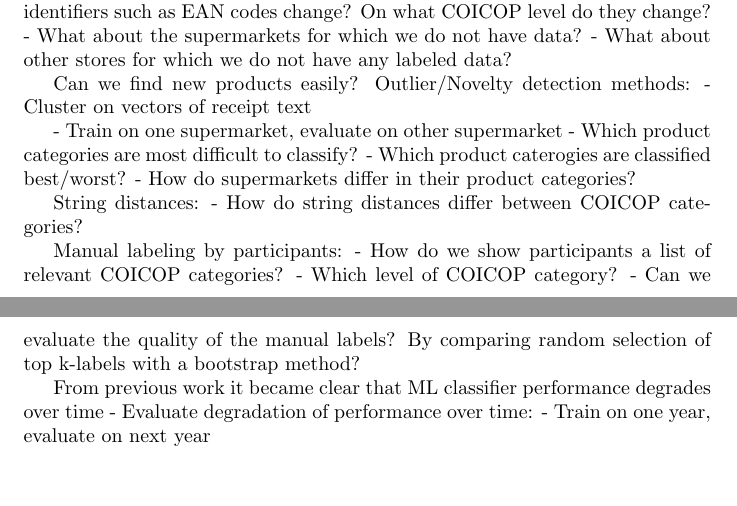
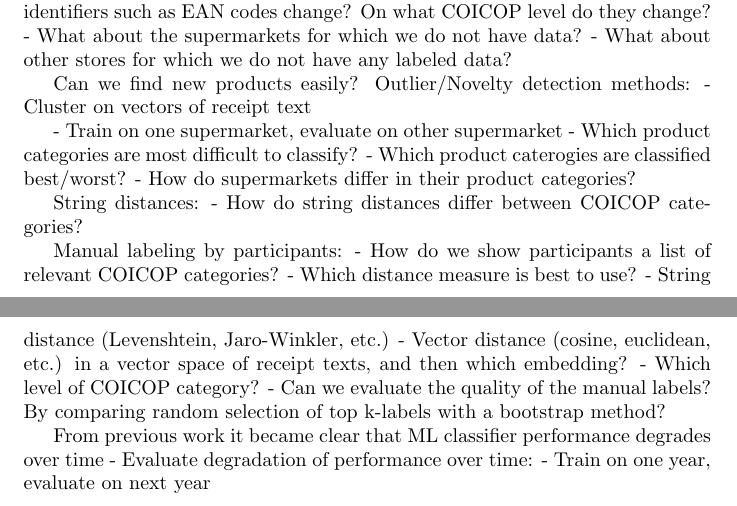
Before and after one commit to ssi-wp3/ssi-wp3, a LaTeX document (Reports/report.tex): two parts of pages 1 and 2 of 2, joined at a grey line, cut so that both start at the same text, the shorter picture padded with empty space. Compiled offline with pdfLaTeX.

Commit message:
Some ideas about manual labeling.

```diff
--- a/Reports/report.tex
+++ b/Reports/report.tex
@@ -61,6 +61,9 @@ String distances:
 
 Manual labeling by participants:
 - How do we show participants a list of relevant COICOP categories?
+    - Which distance measure is best to use?
+        - String distance (Levenshtein, Jaro-Winkler, etc.)
+        - Vector distance (cosine, euclidean, etc.) in a vector space of receipt texts, and then which embedding?
 - Which level of COICOP category?
 - Can we evaluate the quality of the manual labels? By comparing random selection of top k-labels with a
 bootstrap method?
```
